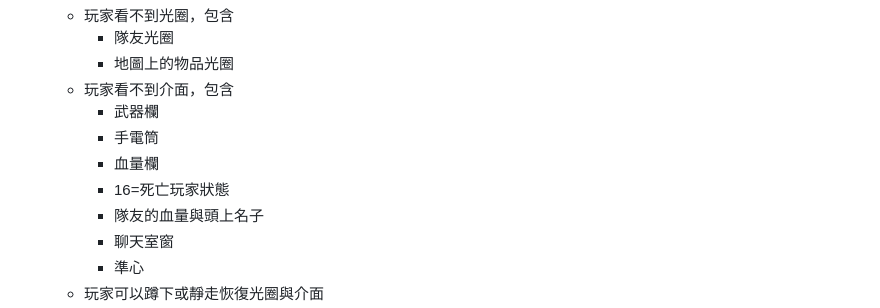
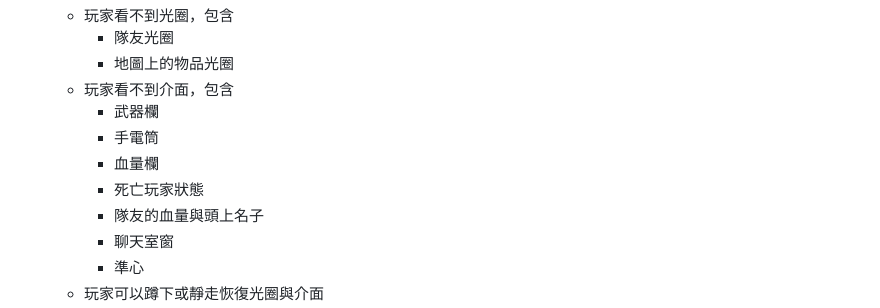
Before and after one commit to fbef0102/L4D1_2-Plugins, a Markdown page: l4d_expertrealism/readme.md, the part around the change. Drawn GitHub-style.

```diff
--- a/l4d_expertrealism/readme.md
+++ b/l4d_expertrealism/readme.md
@@ -99,7 +99,7 @@ L4D1/2 真寫實模式 (沒有光圈與介面)
 		* 武器欄
 		* 手電筒
 		* 血量欄
-		* 16=死亡玩家狀態
+		* 死亡玩家狀態
 		* 隊友的血量與頭上名子
 		* 聊天室窗
 		* 準心
```
Also changed, not shown: L4DVSAutoSpectateOnAFK/readme.md (+1 -1 lines), lockdown_system-l4d2/readme.md (added, +234 -0 lines), lockdown_system-l4d2/image/lockdown_system-l4d2_1.jpg (added), lockdown_system-l4d2/image/lockdown_system-l4d2_2.jpg (added), lockdown_system-l4d2/image/lockdown_system-l4d2_3.jpg (added), 7 other files.
